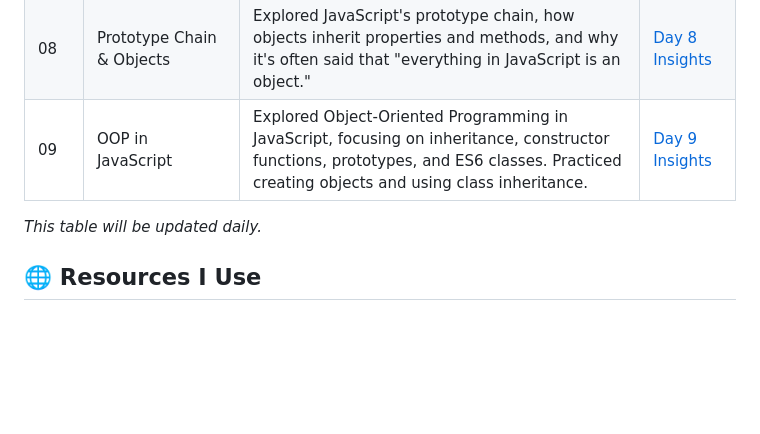
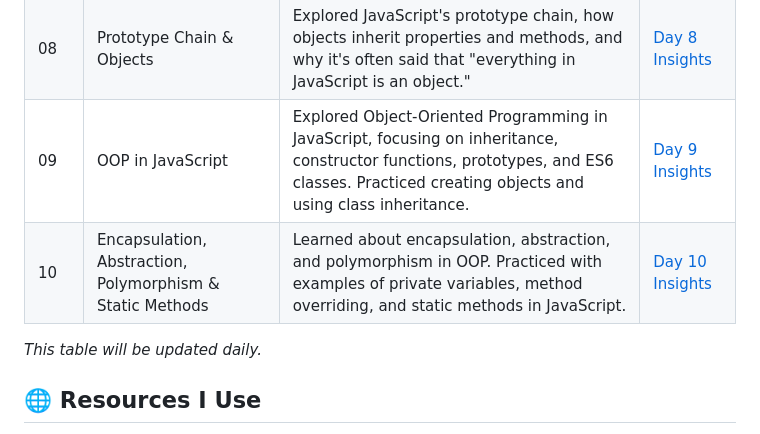
Before and after one commit to ITx-prash/21DaysOfCode, a Markdown page: README.md, the part around the change. GitHub-like rendering; blank space fills up the shorter version.

```diff
--- a/README.md
+++ b/README.md
@@ -23,8 +23,10 @@ Welcome to my **21 Days of Code** challenge! This repository documents my journe
 | 07  | Hoisting, Scopes & Advanced Array Methods | Learned about hoisting of variables and functions, differences between `var` and `let` scopes, and practiced array methods like `map()`, `reduce()`, and `filter()`. Solved related problems. | [Day 7 Insights](./Day-07/) |
 | 08  | Prototype Chain & Objects         | Explored JavaScript's prototype chain, how objects inherit properties and methods, and why it's often said that "everything in JavaScript is an object."   | [Day 8 Insights](./Day-08/) |
 | 09  | OOP in JavaScript                 | Explored Object-Oriented Programming in JavaScript, focusing on inheritance, constructor functions, prototypes, and ES6 classes. Practiced creating objects and using class inheritance. | [Day 9 Insights](./Day-09/) |
+| 10  | Encapsulation, Abstraction, Polymorphism & Static Methods | Learned about encapsulation, abstraction, and polymorphism in OOP. Practiced with examples of private variables, method overriding, and static methods in JavaScript. | [Day 10 Insights](./Day-10/) |
 
 _This table will be updated daily._
+
 
 ## 🌐 **Resources I Use**
 
```
